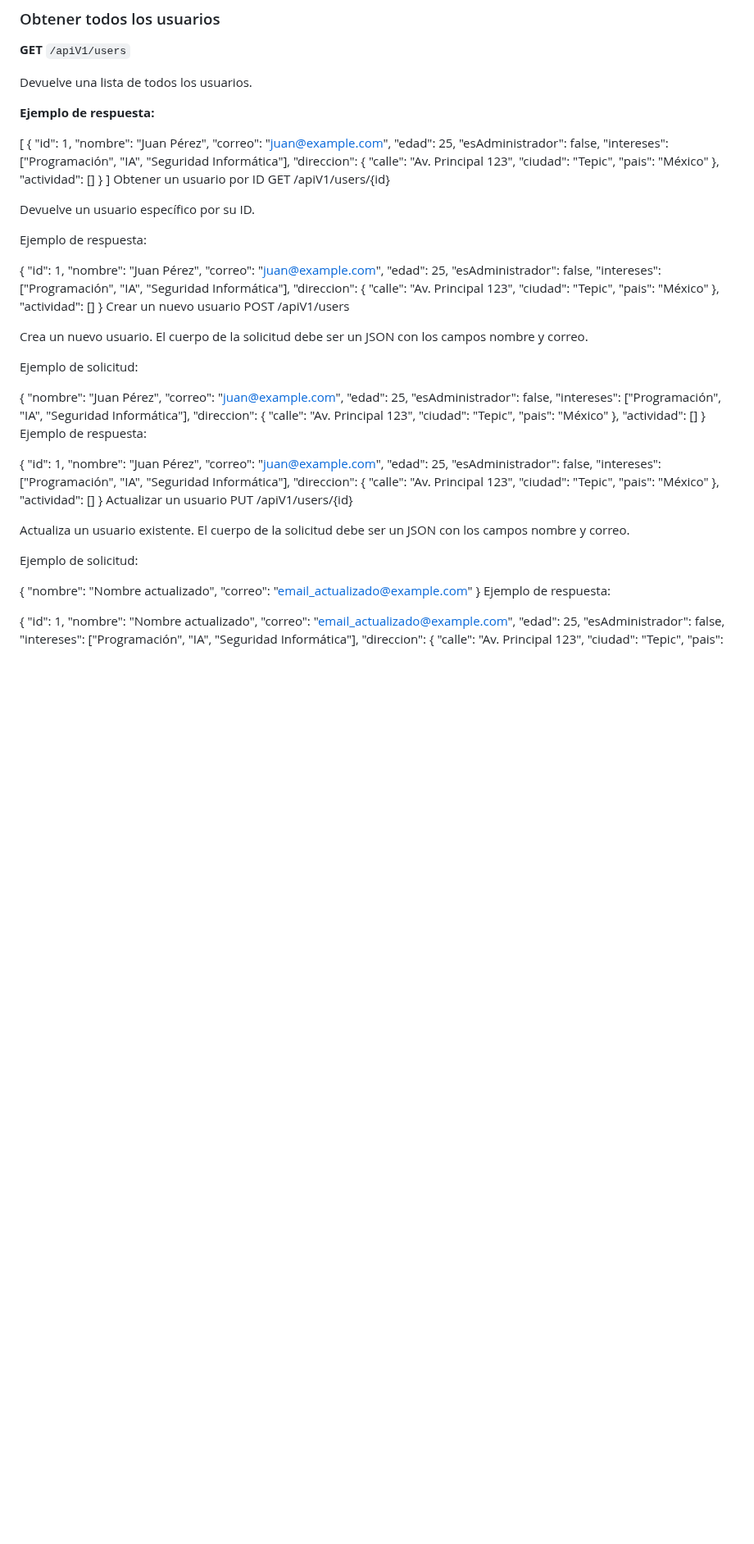
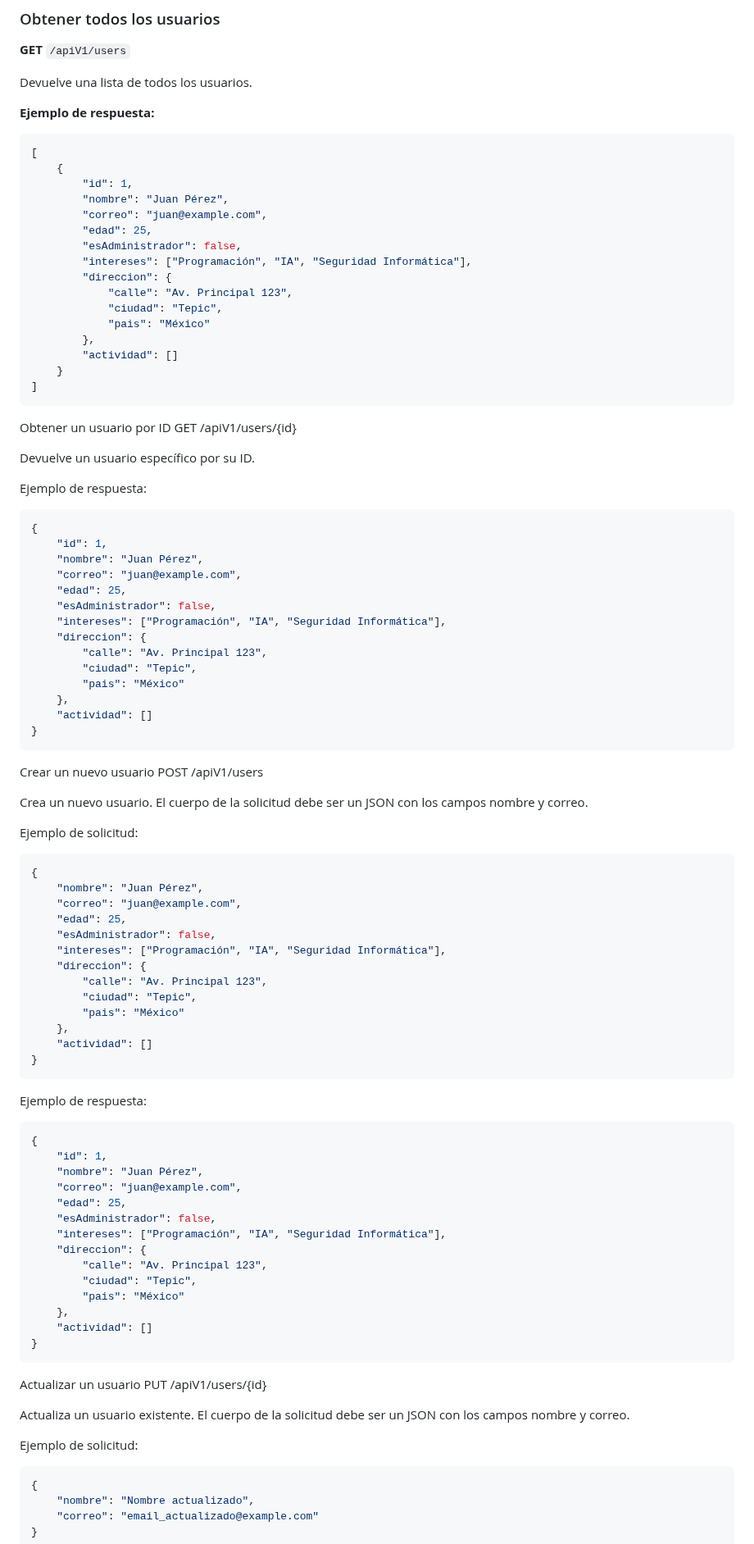
Before and after one commit to CarloYoli06/API_USUARIOS_PERFILES, a Markdown page: README.md, the part around one of its changes. Shown at 82% size. Drawn GitHub-style; blank space fills up the shorter version.

````diff
--- a/README.md
+++ b/README.md
@@ -13,7 +13,7 @@ La API está hosteada en: [https://api-usuarios-perfiles.onrender.com/](https://
 Devuelve una lista de todos los usuarios.
 
 **Ejemplo de respuesta:**
-
+```json
 [
     {
         "id": 1,
@@ -30,13 +30,14 @@ Devuelve una lista de todos los usuarios.
         "actividad": []
     }
 ]
+```
 Obtener un usuario por ID
 GET /apiV1/users/{id}
 
 Devuelve un usuario específico por su ID.
 
 Ejemplo de respuesta:
-
+```json
 {
     "id": 1,
     "nombre": "Juan Pérez",
@@ -51,13 +52,14 @@ Ejemplo de respuesta:
     },
     "actividad": []
 }
+```
 Crear un nuevo usuario
 POST /apiV1/users
 
 Crea un nuevo usuario. El cuerpo de la solicitud debe ser un JSON con los campos nombre y correo.
 
 Ejemplo de solicitud:
-
+```json
 {
     "nombre": "Juan Pérez",
     "correo": "juan@example.com",
@@ -71,8 +73,9 @@ Ejemplo de solicitud:
     },
     "actividad": []
 }
+```
 Ejemplo de respuesta:
-
+```json
 {
     "id": 1,
     "nombre": "Juan Pérez",
@@ -87,13 +90,14 @@ Ejemplo de respuesta:
     },
     "actividad": []
 }
+```
 Actualizar un usuario
 PUT /apiV1/users/{id}
 
 Actualiza un usuario existente. El cuerpo de la solicitud debe ser un JSON con los campos nombre y correo.
 
 Ejemplo de solicitud:
-
+```json
 {
     "nombre": "Nombre actualizado",
     "correo": "email_actualizado@example.com"
````
Also changed, not shown: other parts of README.md (+15 -7 lines).
